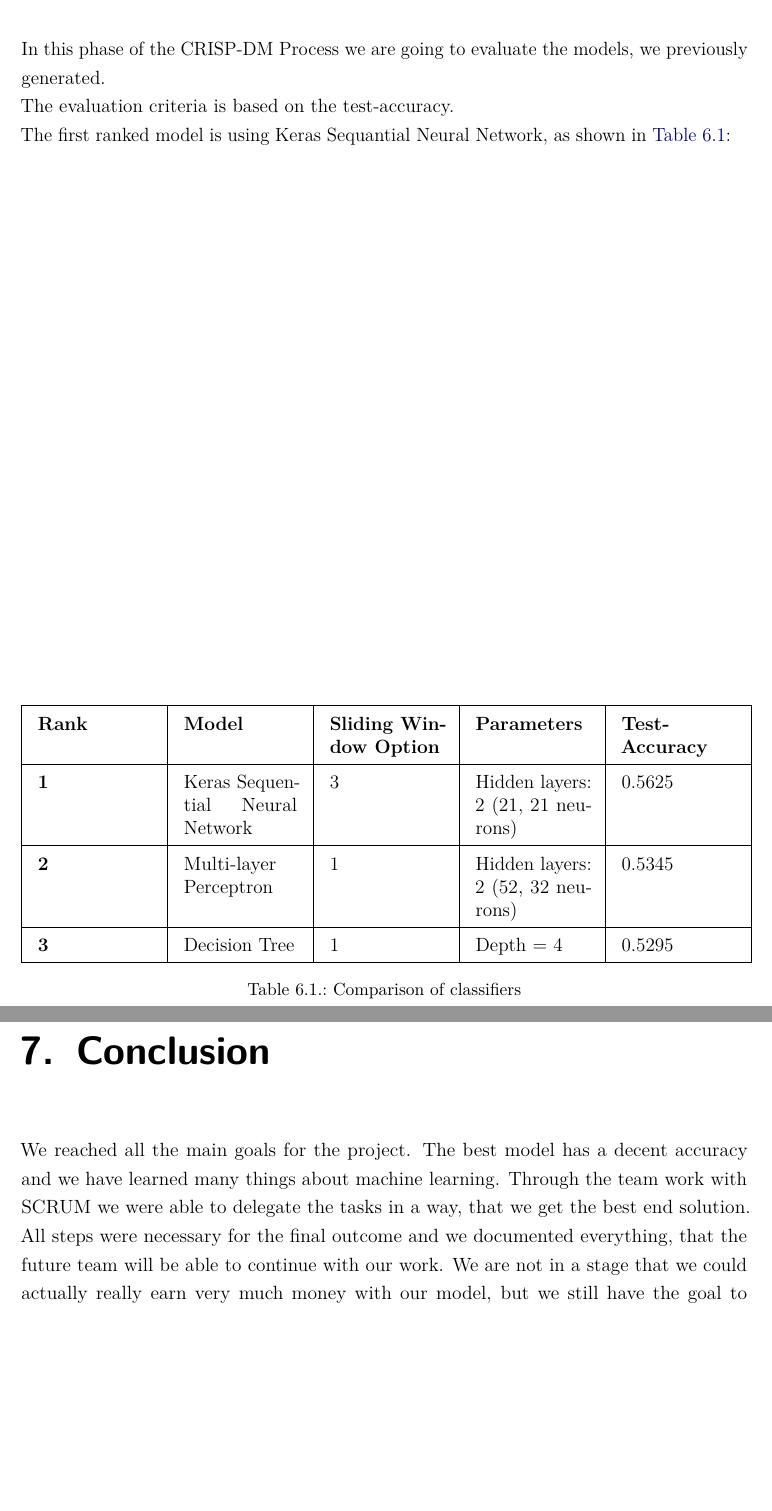
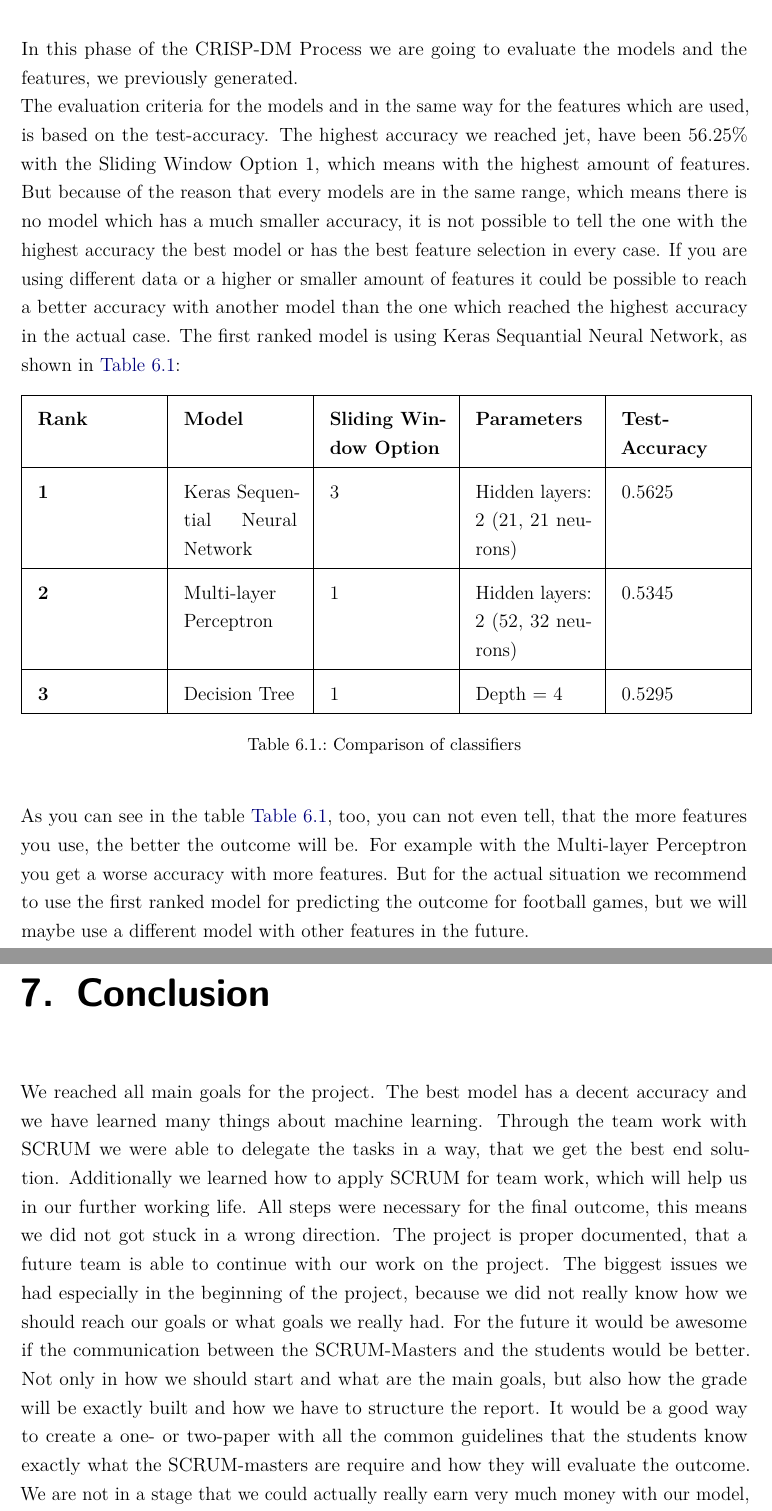
Before and after one commit to thu-soccer/project, a LaTeX thesis (reportLisasVorlage/main.tex, which reads reportLisasVorlage/content/chapter/06.tex, reportLisasVorlage/content/chapter/07.tex): two parts of pages 31 and 32 of 80, joined at a grey line, cut so that both start at the same text, the shorter picture padded with empty space. Compiled offline with pdfLaTeX.

Commit message:
addded something to the report

```diff
--- a/reportLisasVorlage/content/chapter/06.tex
+++ b/reportLisasVorlage/content/chapter/06.tex
@@ -1,11 +1,10 @@
 %!TEX root = ../../main.tex
 
 \chapter{Evaluation}
-In this phase of the CRISP-DM Process we are going to evaluate the models, we previously generated.\newline
-The evaluation criteria is based on the test-accuracy.\newline
-The first ranked model is using Keras Sequantial Neural Network, as shown in \autoref{table:coparison_of_classifiers}:
+In this phase of the CRISP-DM Process we are going to evaluate the models and the features, we previously generated.\newline
+The evaluation criteria for the models and in the same way for the features which are used, is based on the test-accuracy. The highest accuracy we reached jet, have been 56.25\% with the Sliding Window Option 1, which means with the highest amount of features. But because of the reason that every models are in the same range, which means there is no model which has a much smaller accuracy, it is not possible to tell the one with the highest accuracy the best model or has the best feature selection in every case. If you are using different data or a higher or smaller amount of features it could be possible to reach a better accuracy with another model than the one which reached the highest accuracy in the actual case. The first ranked model is using Keras Sequantial Neural Network, as shown in \autoref{table:coparison_of_classifiers}:
 
-\begin{table}
+\begin{table}[H]
 \centering
 \begin{tabular}{|p{2.5cm}|p{2.5cm}|p{2.5cm}|p{2.5cm}|p{2.5cm}|}
 \hline
@@ -19,3 +18,5 @@ The first ranked model is using Keras Sequantial Neural Network, as shown in \au
 \caption{Comparison of classifiers}
 \label{table:coparison_of_classifiers}
 \end{table}
+
+As you can see in the table \autoref{table:coparison_of_classifiers}, too, you can not even tell, that the more features you use, the better the outcome will be. For example with the Multi-layer Perceptron you get a worse accuracy with more features. But for the actual situation we recommend to use the first ranked model for predicting the outcome for football games, but we will maybe use a different model with other features in the future.
--- a/reportLisasVorlage/content/chapter/07.tex
+++ b/reportLisasVorlage/content/chapter/07.tex
@@ -2,5 +2,5 @@
 
 \chapter{Conclusion}
 \label{chap:conclusion}
-We reached all the main goals for the project. The best model has a decent accuracy and we have learned many things about machine learning. Through the team work with SCRUM we were able to delegate the tasks in a way, that we get the best end solution. All steps were necessary for the final outcome and we documented everything, that the future team will be able to continue with our work. We are not in a stage that we could actually really earn very much money with our model, but we still have the goal to improve our model to reach higher accuracies. For the next semester the main part will be improving the model through additional features and through changing the hidden layers.
+We reached all main goals for the project. The best model has a decent accuracy and we have learned many things about machine learning. Through the team work with SCRUM we were able to delegate the tasks in a way, that we get the best end solution. Additionally we learned how to apply SCRUM for team work, which will help us in our further working life. All steps were necessary for the final outcome, this means we did not got stuck in a wrong direction. The project is proper documented, that a future team is able to continue with our work on the project. The biggest issues we had especially in the beginning of the project, because we did not really know how we should reach our goals or what goals we really had. For the future it would be awesome if the communication between the SCRUM-Masters and the students would be better. Not only in how we should start and what are the main goals, but also how the grade will be exactly built and how we have to structure the report. It would be a good way to create a one- or two-paper with all the common guidelines that the students know exactly what the SCRUM-masters are require and how they will evaluate the outcome. We are not in a stage that we could actually really earn very much money with our model, which means, that we are only hardly over a 50\% accuracy. We are still have the goal to improve our model to reach higher accuracies. For the next semester the main part will be improving the model through additional features and through changing the model.
 %Kahled
```
